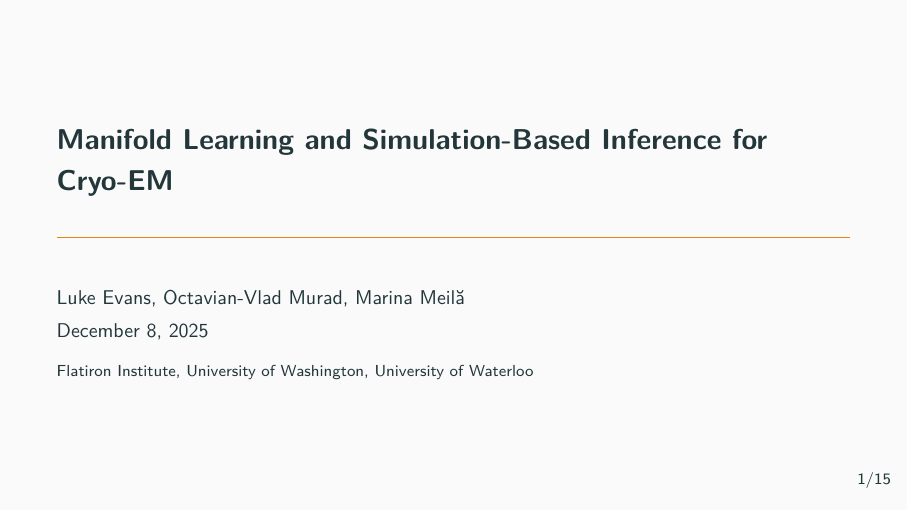
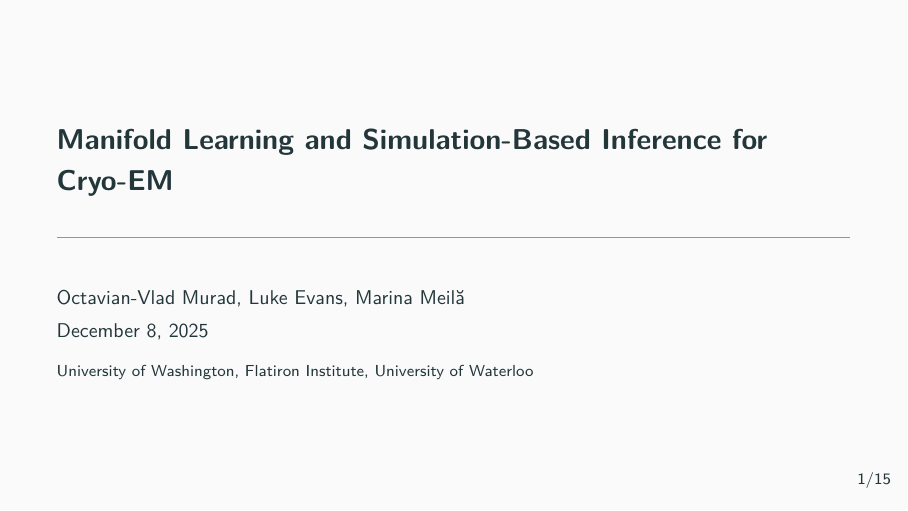
Before and after one commit to ovmurad/cryosbi_manifolds, LaTeX slides (writing/tutorial/presentation.tex): page 1 of 21. Compiled offline with pdfLaTeX.

Commit message:
small update

```diff
--- a/writing/tutorial/presentation.tex
+++ b/writing/tutorial/presentation.tex
@@ -27,8 +27,8 @@
 % Metadata
 % ======================================================================
 \title{Manifold Learning and Simulation-Based Inference for Cryo-EM}
-\author{Luke Evans, Octavian-Vlad Murad, Marina Meilă}
-\institute{Flatiron Institute, University of Washington, University of Waterloo}
+\author{Octavian-Vlad Murad, Luke Evans, Marina Meilă}
+\institute{University of Washington, Flatiron Institute, University of Waterloo}
 \date{\today}
 
 % ======================================================================
```
